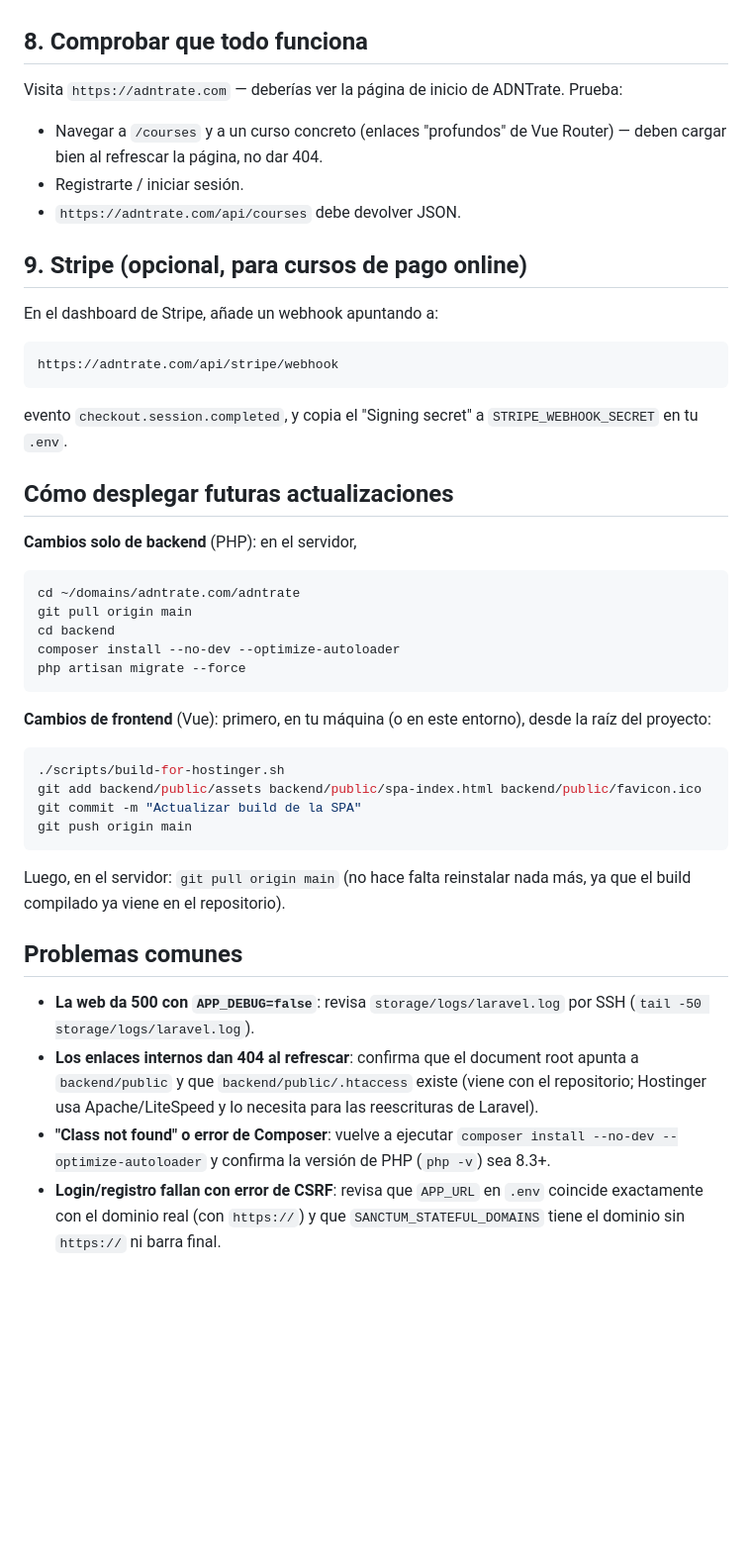
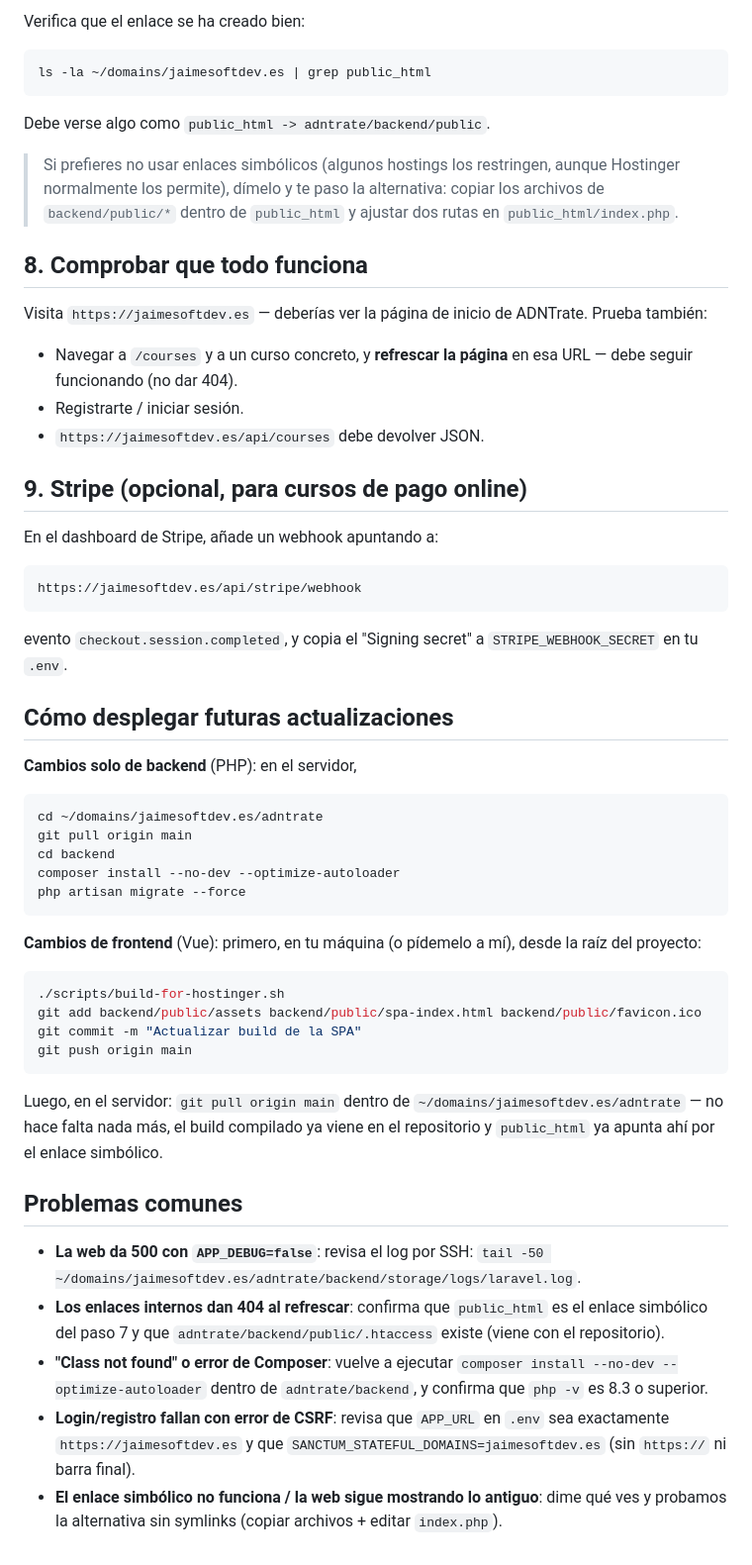
Before and after one commit to JaimeSoftDev/bara-learn2, a Markdown page: docs/deploy-hostinger.md, the part around one of its changes. Shown at 99% size. Drawn GitHub-style; blank space fills up the shorter version.

````diff
--- a/docs/deploy-hostinger.md
+++ b/docs/deploy-hostinger.md
@@ -157,20 +185,32 @@ dominio. Suele tardar unos minutos en emitirse.
+Verifica que el enlace se ha creado bien:
+
+```bash
+ls -la ~/domains/jaimesoftdev.es | grep public_html
+```
+
+Debe verse algo como `public_html -> adntrate/backend/public`.
+
+> Si prefieres no usar enlaces simbólicos (algunos hostings los
+> restringen, aunque Hostinger normalmente los permite), dímelo y te
+> paso la alternativa: copiar los archivos de `backend/public/*` dentro
+> de `public_html` y ajustar dos rutas en `public_html/index.php`.
 
 ## 8. Comprobar que todo funciona
 
-Visita `https://adntrate.com` — deberías ver la página de inicio de
-ADNTrate. Prueba:
+Visita `https://jaimesoftdev.es` — deberías ver la página de inicio de
+ADNTrate. Prueba también:
 
-- Navegar a `/courses` y a un curso concreto (enlaces "profundos" de
-  Vue Router) — deben cargar bien al refrescar la página, no dar 404.
+- Navegar a `/courses` y a un curso concreto, y **refrescar la página**
+  en esa URL — debe seguir funcionando (no dar 404).
 - Registrarte / iniciar sesión.
-- `https://adntrate.com/api/courses` debe devolver JSON.
+- `https://jaimesoftdev.es/api/courses` debe devolver JSON.
 
 ## 9. Stripe (opcional, para cursos de pago online)
 
 En el dashboard de Stripe, añade un webhook apuntando a:
 
 ```
-https://adntrate.com/api/stripe/webhook
+https://jaimesoftdev.es/api/stripe/webhook
 ```
 
 evento `checkout.session.completed`, y copia el "Signing secret" a
@@ -181,15 +221,15 @@ evento `checkout.session.completed`, y copia el "Signing secret" a
 **Cambios solo de backend** (PHP): en el servidor,
 
 ```bash
-cd ~/domains/adntrate.com/adntrate
+cd ~/domains/jaimesoftdev.es/adntrate
 git pull origin main
 cd backend
 composer install --no-dev --optimize-autoloader
 php artisan migrate --force
 ```
 
-**Cambios de frontend** (Vue): primero, en tu máquina (o en este
-entorno), desde la raíz del proyecto:
+**Cambios de frontend** (Vue): primero, en tu máquina (o pídemelo a mí),
+desde la raíz del proyecto:
 
 ```bash
 ./scripts/build-for-hostinger.sh
@@ -198,21 +238,25 @@ git commit -m "Actualizar build de la SPA"
 git push origin main
 ```
 
-Luego, en el servidor: `git pull origin main` (no hace falta reinstalar
-nada más, ya que el build compilado ya viene en el repositorio).
+Luego, en el servidor: `git pull origin main` dentro de
+`~/domains/jaimesoftdev.es/adntrate` — no hace falta nada más, el build
+compilado ya viene en el repositorio y `public_html` ya apunta ahí por
+el enlace simbólico.
 
 ## Problemas comunes
 
-- **La web da 500 con `APP_DEBUG=false`**: revisa
-  `storage/logs/laravel.log` por SSH (`tail -50 storage/logs/laravel.log`).
-- **Los enlaces internos dan 404 al refrescar**: confirma que el
-  document root apunta a `backend/public` y que `backend/public/.htaccess`
-  existe (viene con el repositorio; Hostinger usa Apache/LiteSpeed y lo
-  necesita para las reescrituras de Laravel).
+- **La web da 500 con `APP_DEBUG=false`**: revisa el log por SSH:
+  `tail -50 ~/domains/jaimesoftdev.es/adntrate/backend/storage/logs/laravel.log`.
+- **Los enlaces internos dan 404 al refrescar**: confirma que
+  `public_html` es el enlace simbólico del paso 7 y que
+  `adntrate/backend/public/.htaccess` existe (viene con el repositorio).
 - **"Class not found" o error de Composer**: vuelve a ejecutar
-  `composer install --no-dev --optimize-autoloader` y confirma la
-  versión de PHP (`php -v`) sea 8.3+.
+  `composer install --no-dev --optimize-autoloader` dentro de
+  `adntrate/backend`, y confirma que `php -v` es 8.3 o superior.
 - **Login/registro fallan con error de CSRF**: revisa que `APP_URL` en
-  `.env` coincide exactamente con el dominio real (con `https://`) y que
-  `SANCTUM_STATEFUL_DOMAINS` tiene el dominio sin `https://` ni barra
-  final.
+  `.env` sea exactamente `https://jaimesoftdev.es` y que
+  `SANCTUM_STATEFUL_DOMAINS=jaimesoftdev.es` (sin `https://` ni barra
+  final).
+- **El enlace simbólico no funciona / la web sigue mostrando lo
+  antiguo**: dime qué ves y probamos la alternativa sin symlinks
+  (copiar archivos + editar `index.php`).
````
Also changed, not shown: other parts of docs/deploy-hostinger.md (+96 -68 lines).
